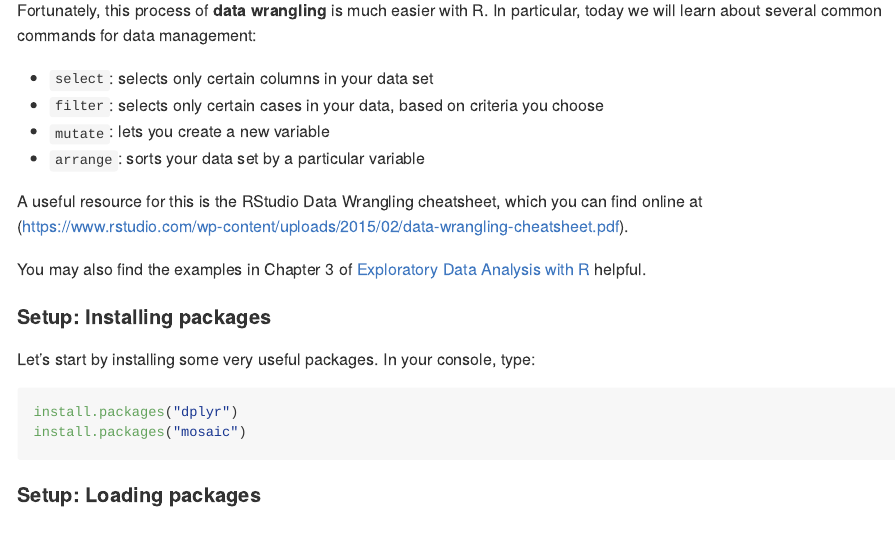
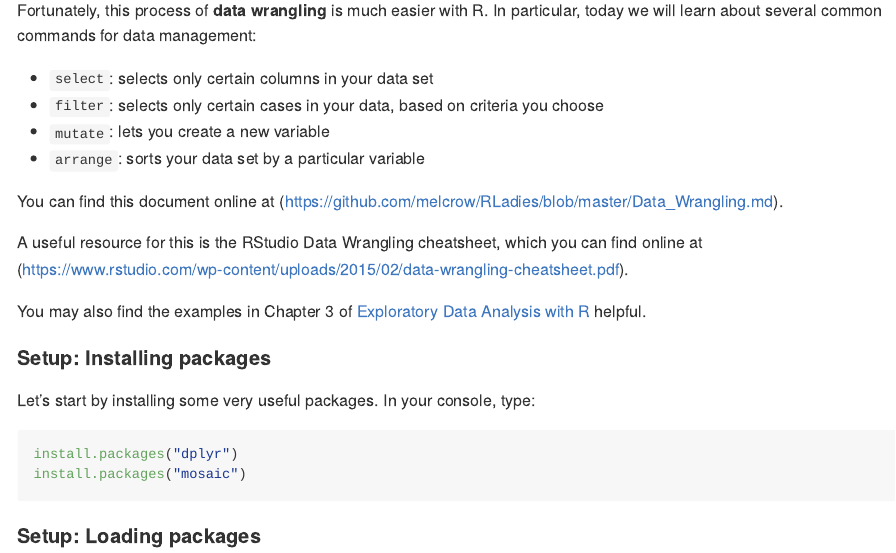
Before and after one commit to melcrow/RLadies, an R Markdown document (Data Wrangling.Rmd): the page in a window 1100 px wide, from 1130 px down. Rendered offline with R 4.5, knitr and Pandoc, with nearby package versions; some code elsewhere in the file could not run offline.

Commit message:
Added link to github for this project

```diff
--- a/Data Wrangling.Rmd
+++ b/Data Wrangling.Rmd
@@ -26,6 +26,8 @@ Fortunately, this process of __data wrangling__ is much easier with R. In partic
 - `filter`: selects only certain cases in your data, based on criteria you choose
 - `mutate`: lets you create a new variable
 - `arrange`: sorts your data set by a particular variable
+
+You can find this document online at (https://github.com/melcrow/RLadies/blob/master/Data_Wrangling.md).
 
 A useful resource for this is the RStudio Data Wrangling cheatsheet, which you can find online at (https://www.rstudio.com/wp-content/uploads/2015/02/data-wrangling-cheatsheet.pdf).
 
--- a/Data_Wrangling.md
+++ b/Data_Wrangling.md
@@ -30,6 +30,8 @@ Fortunately, this process of **data wrangling** is much easier with R. In partic
 -   `filter`: selects only certain cases in your data, based on criteria you choose
 -   `mutate`: lets you create a new variable
 -   `arrange`: sorts your data set by a particular variable
+
+You can find this document online at (<https://github.com/melcrow/RLadies/blob/master/Data_Wrangling.md>).
 
 A useful resource for this is the RStudio Data Wrangling cheatsheet, which you can find online at (<https://www.rstudio.com/wp-content/uploads/2015/02/data-wrangling-cheatsheet.pdf>).
 
```
